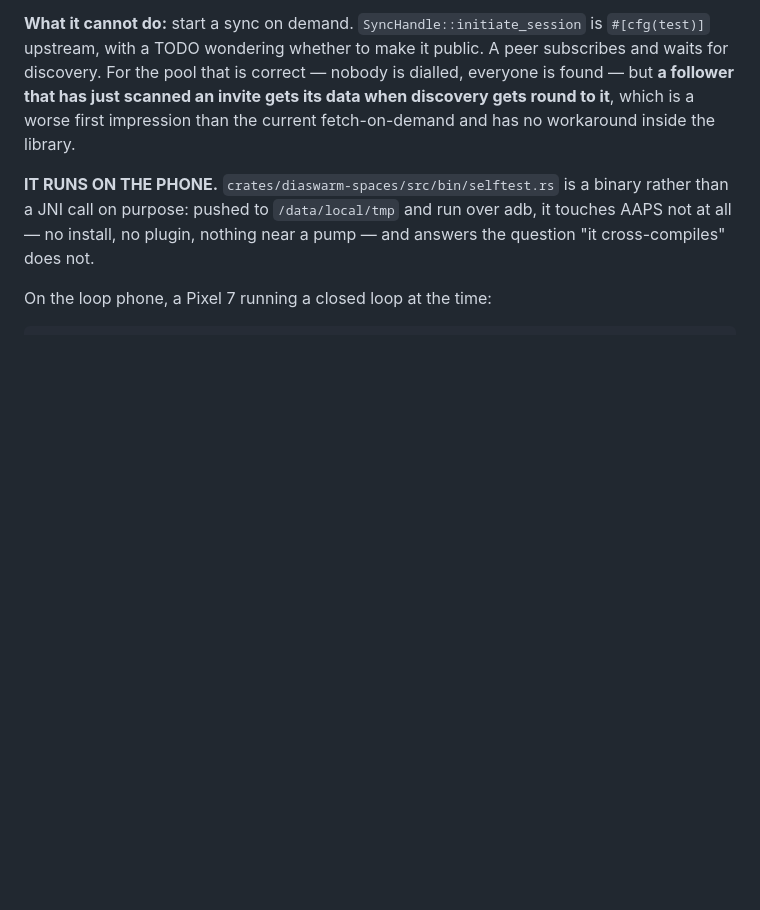
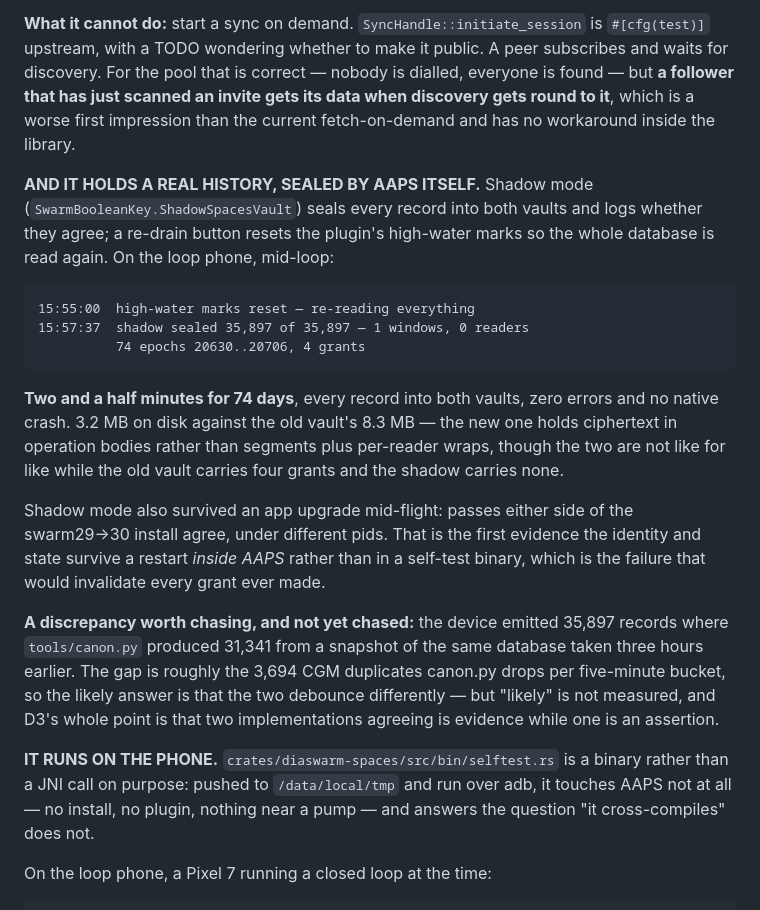
Before and after one commit to alex-poor/diaswarm, a Markdown page: docs/decisions.md, the part around the change. Rendered like a GitHub page; blank space fills up the shorter version.

Commit message:
Backfill on the live loop phone: 35,897 of 35,897, in 150 seconds
The re-drain button did what it was for. On the loop phone, mid-loop,
every record AAPS holds went into both vaults and they agreed exactly:
74 epochs, 35,897 records, zero errors, no native crash, 3.2 MB on disk
against the old vault's 8.3 MB.

Shadow mode also survived the swarm29 to swarm30 upgrade mid-flight —
passes either side of the install agree under different pids. That is the
first evidence that the new vault's identity and state survive a restart
inside AAPS rather than in a self-test binary, which is the failure that
would invalidate every grant ever made to a device.

One discrepancy recorded rather than waved through: the device emitted
35,897 records where tools/canon.py produced 31,341 from a snapshot of the
same database three hours earlier. The gap is close to the 3,694 CGM
duplicates canon.py drops per five-minute bucket, so the two probably
debounce differently — but probably is not measured, and D3 exists because
one implementation is an assertion.

Co-Authored-By: Claude Opus 5 (1M context) <noreply@anthropic.com>

````diff
--- a/docs/decisions.md
+++ b/docs/decisions.md
@@ -331,6 +331,35 @@ dialled, everyone is found — but **a follower that has just scanned an invite
 gets its data when discovery gets round to it**, which is a worse first
 impression than the current fetch-on-demand and has no workaround inside the
 library.
+
+**AND IT HOLDS A REAL HISTORY, SEALED BY AAPS ITSELF.** Shadow mode
+(`SwarmBooleanKey.ShadowSpacesVault`) seals every record into both vaults and
+logs whether they agree; a re-drain button resets the plugin's high-water marks
+so the whole database is read again. On the loop phone, mid-loop:
+
+```
+15:55:00  high-water marks reset — re-reading everything
+15:57:37  shadow sealed 35,897 of 35,897 — 1 windows, 0 readers
+          74 epochs 20630..20706, 4 grants
+```
+
+**Two and a half minutes for 74 days**, every record into both vaults, zero
+errors and no native crash. 3.2 MB on disk against the old vault's 8.3 MB — the
+new one holds ciphertext in operation bodies rather than segments plus per-reader
+wraps, though the two are not like for like while the old vault carries four
+grants and the shadow carries none.
+
+Shadow mode also survived an app upgrade mid-flight: passes either side of the
+swarm29→30 install agree, under different pids. That is the first evidence the
+identity and state survive a restart *inside AAPS* rather than in a self-test
+binary, which is the failure that would invalidate every grant ever made.
+
+**A discrepancy worth chasing, and not yet chased:** the device emitted 35,897
+records where `tools/canon.py` produced 31,341 from a snapshot of the same
+database taken three hours earlier. The gap is roughly the 3,694 CGM duplicates
+canon.py drops per five-minute bucket, so the likely answer is that the two
+debounce differently — but "likely" is not measured, and D3's whole point is
+that two implementations agreeing is evidence while one is an assertion.
 
 **IT RUNS ON THE PHONE.** `crates/diaswarm-spaces/src/bin/selftest.rs` is a
 binary rather than a JNI call on purpose: pushed to `/data/local/tmp` and run
````
